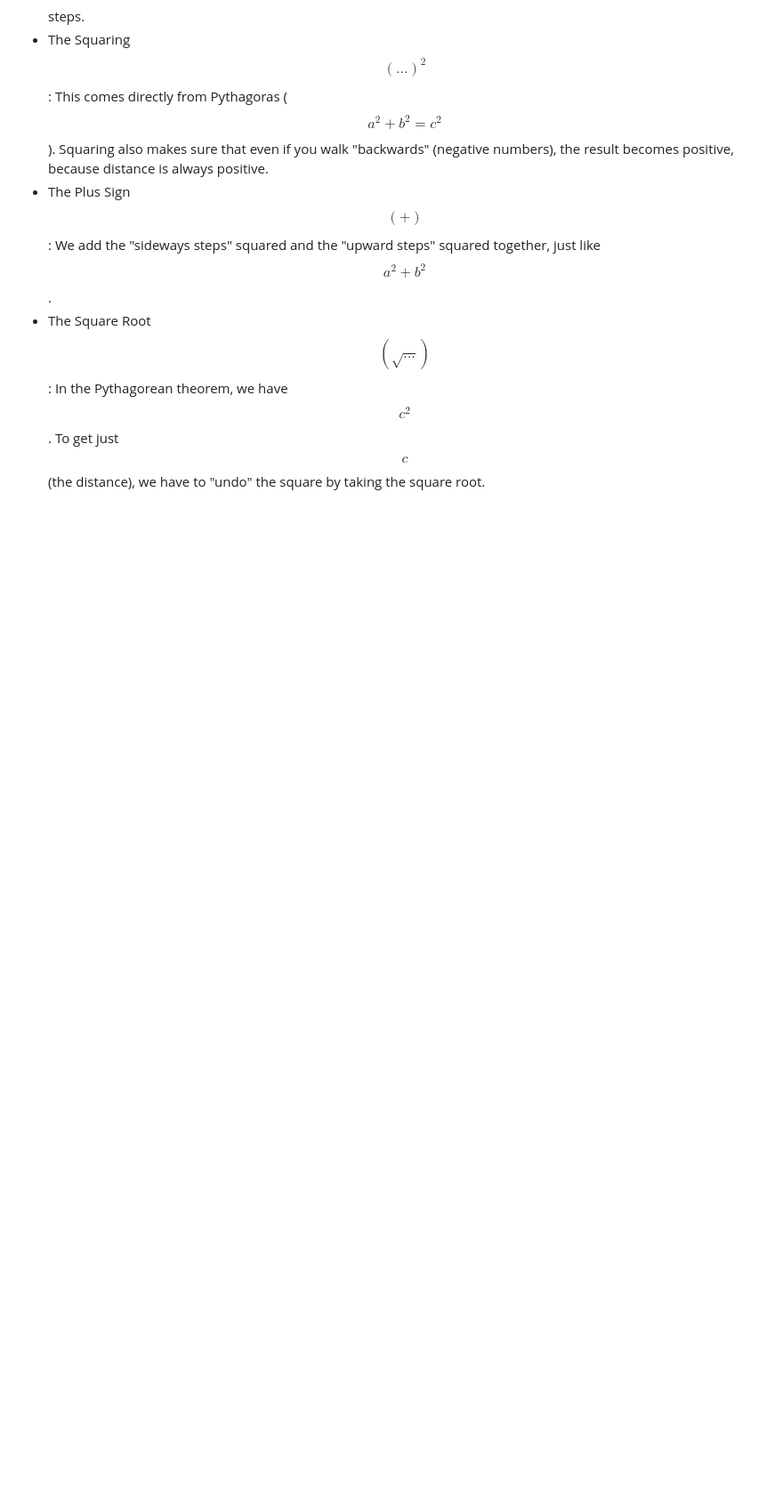
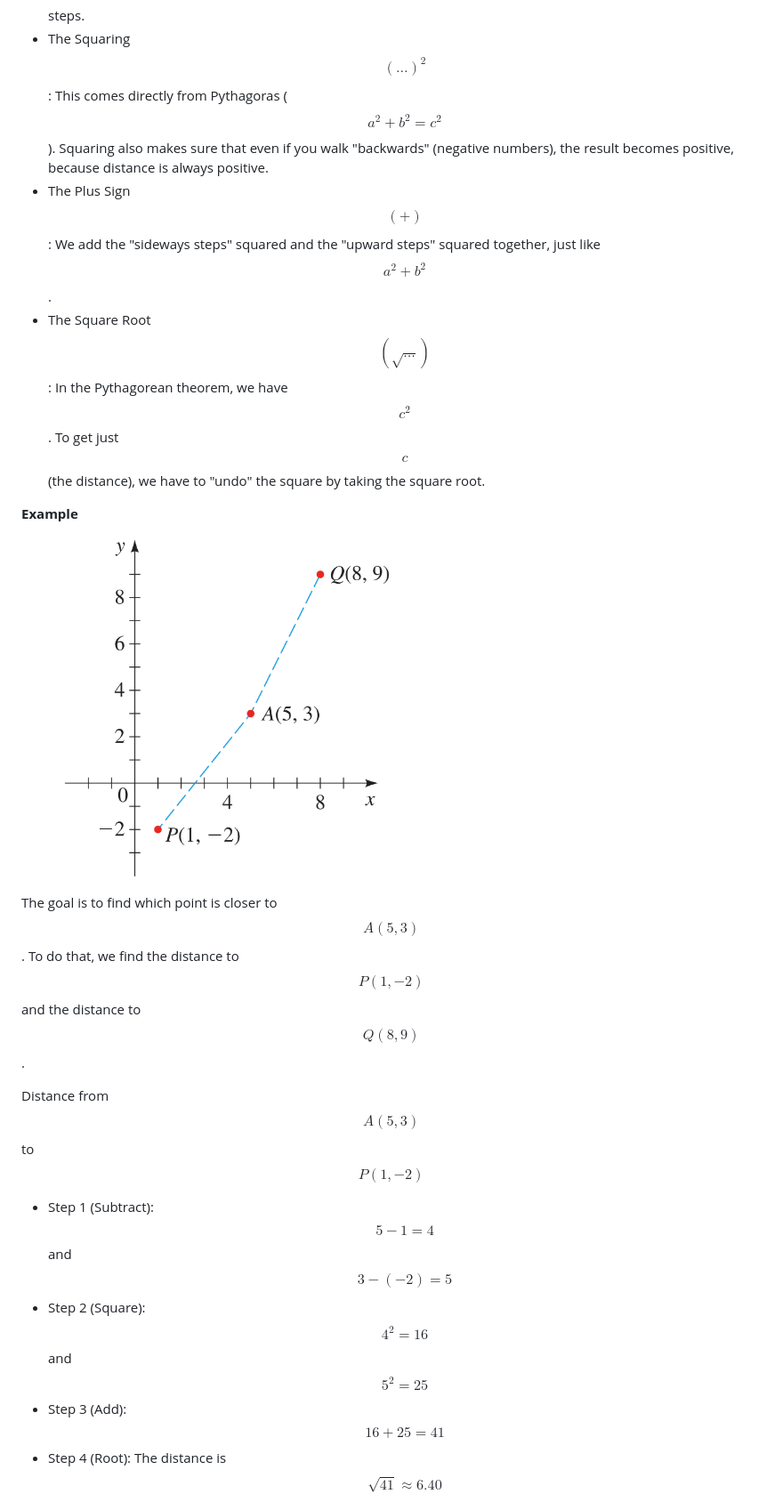
Before and after one commit to Chandra179/gitbook, a Markdown page: math/basic2.md, the part around the change printed below. Shown: that part at 89% size. GitHub-like rendering; pictures changed too: .gitbook/assets/distance_example.png (added); blank space fills up the shorter version.

Commit message:
GITBOOK-315: No subject

```diff
--- a/math/basic2.md
+++ b/math/basic2.md
@@ -115,3 +115,17 @@ A nonlinear inequality contains a variable with a power other than 1 (like $$x^2
 * The Squaring $$(...)^2$$: This comes directly from Pythagoras ($$a^2 + b^2 = c^2$$). Squaring also makes sure that even if you walk "backwards" (negative numbers), the result becomes positive, because distance is always positive.
 * The Plus Sign $$(+)$$: We add the "sideways steps" squared and the "upward steps" squared together, just like $$a^2 + b^2$$.
 * The Square Root $$(\sqrt{\dots})$$: In the Pythagorean theorem, we have $$c^2$$. To get just $$c$$ (the distance), we have to "undo" the square by taking the square root.
+
+**Example**
+
+<figure><img src="../.gitbook/assets/distance_example.png" alt="" width="375"><figcaption></figcaption></figure>
+
+The goal is to find which point is closer to $$A(5, 3)$$. To do that, we find the distance to $$P(1, -2)$$ and the distance to $$Q(8, 9)$$.
+
+Distance from $$A(5, 3)$$ to $$P(1, -2)$$
+
+* Step 1 (Subtract): $$5 - 1 = 4$$ and $$3 - (-2) = 5$$
+* Step 2 (Square): $$4^2 = 16$$ and $$5^2 = 25$$
+* Step 3 (Add): $$16 + 25 = 41$$
+* Step 4 (Root): The distance is $$\sqrt{41} \approx \mathbf{6.40}$$
+
```
Also changed, not shown: other parts of math/basic2.md (+12 -0 lines), .gitbook/assets/coordinate_plane (1).png (added).
